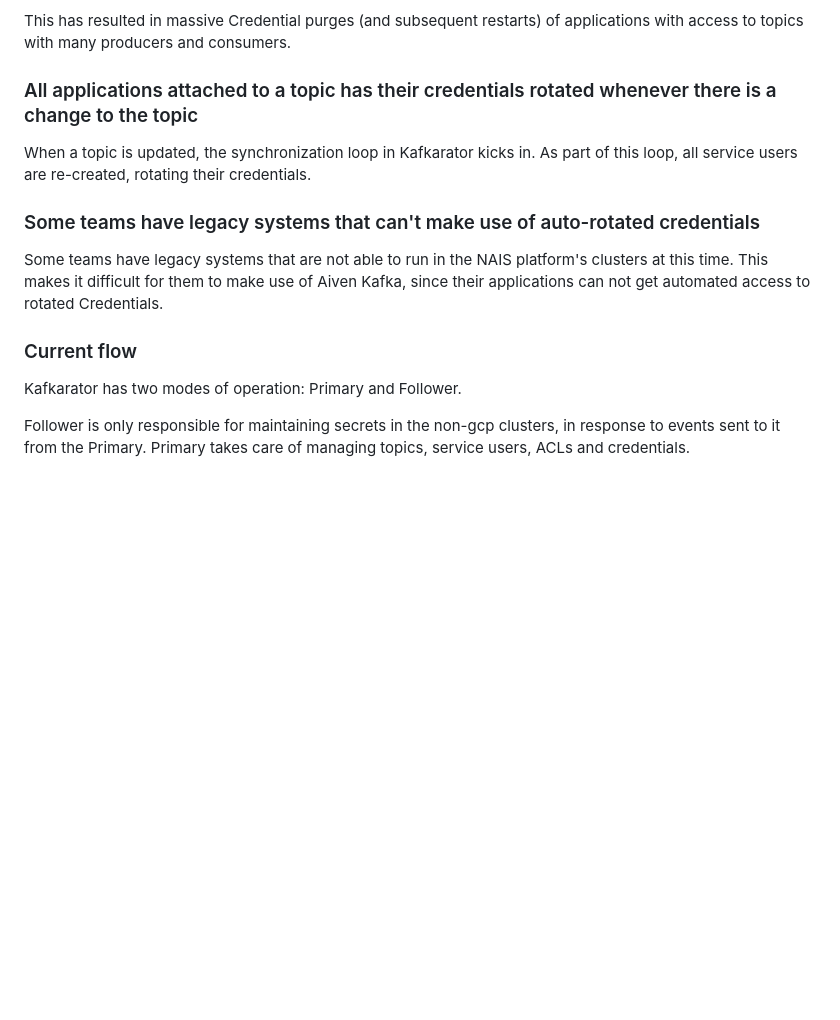
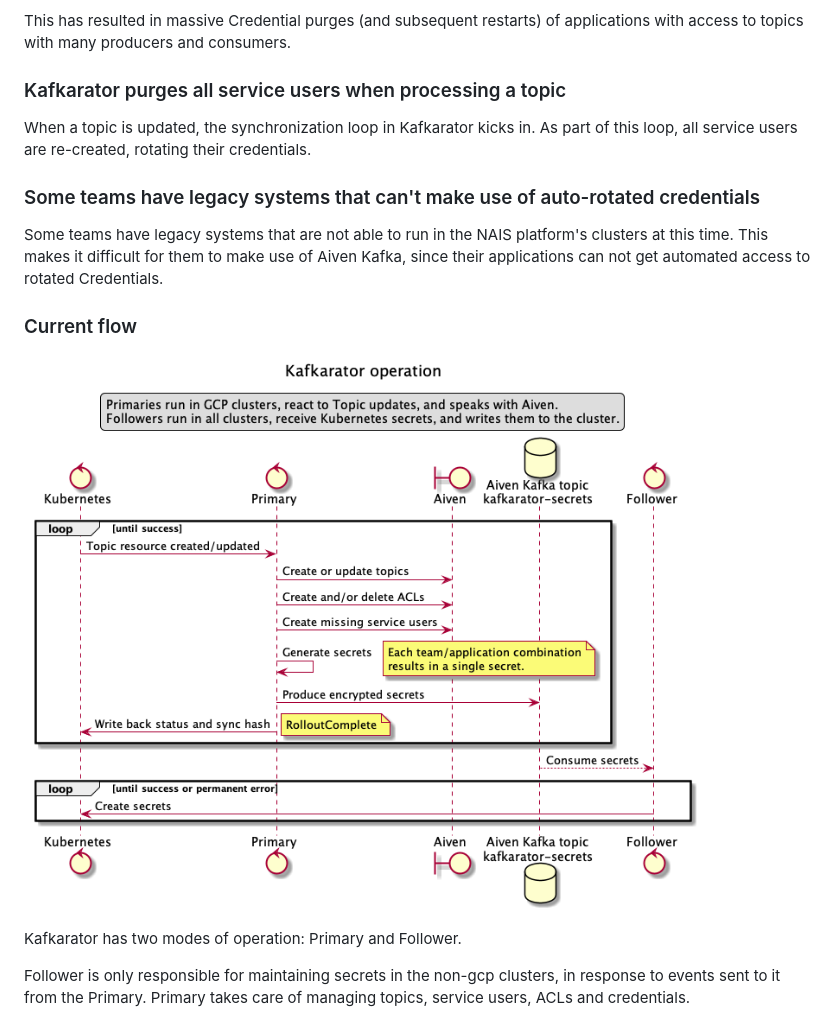
Before and after one commit to nais/kafkarator, a Markdown page: doc/adr/0005-kafkarator-credentials-rotation-and-flow.md, the part around one of its changes. GitHub-like rendering; pictures changed too: doc/adr/0005-old-kafkarator-flow.png (added); blank space fills up the shorter version.

```diff
--- a/doc/adr/0005-kafkarator-credentials-rotation-and-flow.md
+++ b/doc/adr/0005-kafkarator-credentials-rotation-and-flow.md
@@ -46,7 +46,7 @@ Due to the same implementation details as [discussed here](#credentials-expire-o
 
 This has resulted in massive Credential purges (and subsequent restarts) of applications with access to topics with many producers and consumers.
 
-### All applications attached to a topic has their credentials rotated whenever there is a change to the topic
+### Kafkarator purges all service users when processing a topic
 
 When a topic is updated, the synchronization loop in Kafkarator kicks in.
 As part of this loop, all service users are re-created, rotating their credentials.
@@ -57,6 +57,8 @@ Some teams have legacy systems that are not able to run in the NAIS platform's c
 This makes it difficult for them to make use of Aiven Kafka, since their applications can not get automated access to rotated Credentials.
 
 ### Current flow
+
+![Current flow](./0005-old-kafkarator-flow.png)
 
 Kafkarator has two modes of operation: Primary and Follower.
 
```
Also changed, not shown: other parts of doc/adr/0005-kafkarator-credentials-rotation-and-flow.md (+12 -9 lines), doc/adr/0005-new-synchronization-flow.png, 1 other file.
